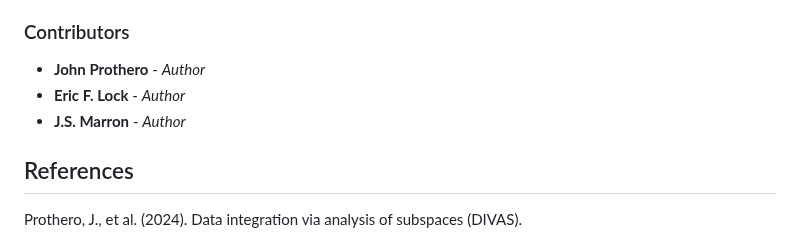
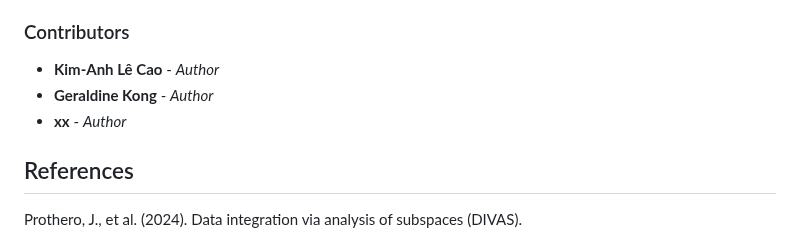
Before and after one commit to ByronSyun/DIVAS_Develop, a Markdown page: README.md, the part around one of its changes. GitHub-like rendering.

```diff
--- a/README.md
+++ b/README.md
@@ -96,9 +96,9 @@ See the documentation website for more detailed examples and tutorials.
 
 ### Contributors
 
-* **John Prothero** - *Author*
-* **Eric F. Lock** - *Author*
-* **J.S. Marron** - *Author*
+* **Kim-Anh Lê Cao** - *Author*
+* **Geraldine Kong** - *Author*
+* **xx** - *Author*
 
 ## References
 
```
Also changed, not shown: other parts of README.md (+2 -2 lines).
